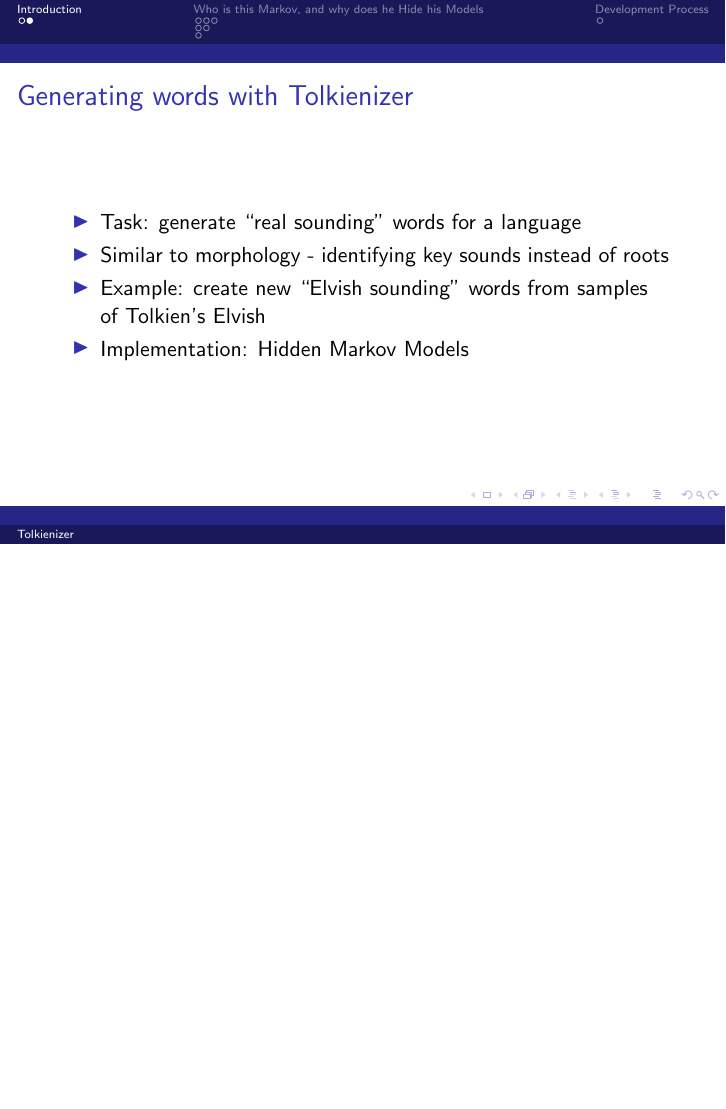
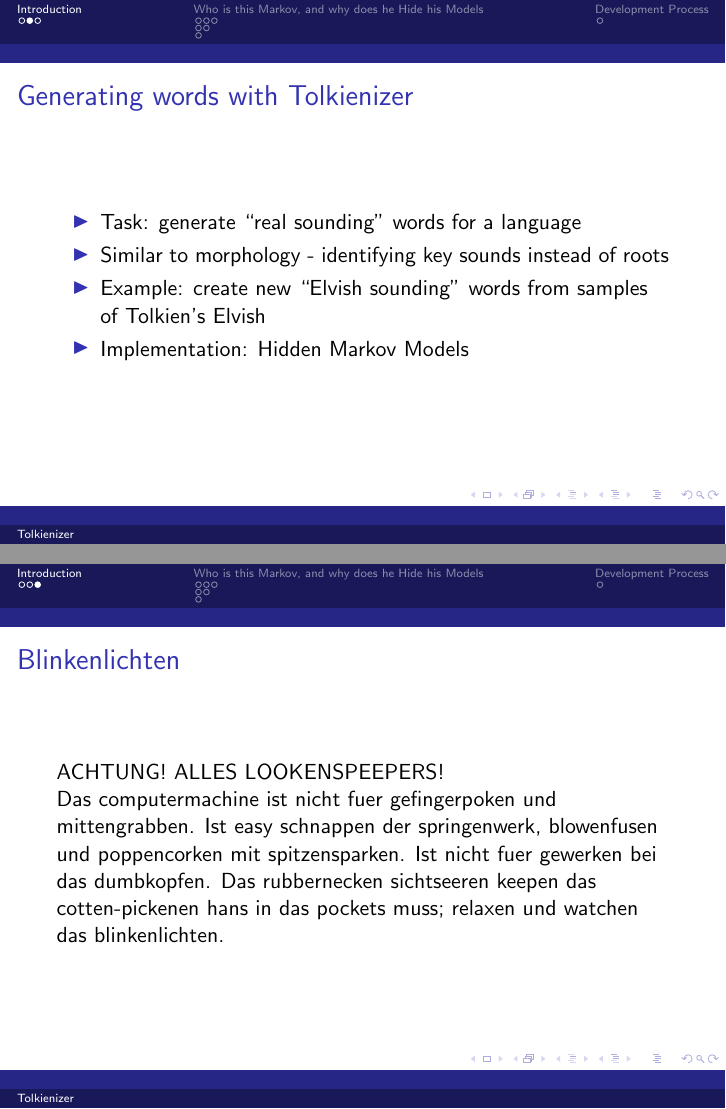
Before and after one commit to vyasakanksha/tolkienizer, LaTeX slides (doc/presentation.tex): page 6 of 13 before the commit and pages 6 and 7 of 14 after it, the two joined at a grey line, the shorter picture padded with empty space. Compiled offline with pdfLaTeX.

Commit message:
Added blinkenlichten slide

```diff
--- a/doc/presentation.tex
+++ b/doc/presentation.tex
@@ -49,6 +49,18 @@
    \end{itemize}
 \end{frame}
 
+\begin{frame}
+   \frametitle{Blinkenlichten}
+   ACHTUNG! ALLES LOOKENSPEEPERS!
+
+    Das computermachine ist nicht fuer gefingerpoken und
+    mittengrabben. Ist easy schnappen der springenwerk, blowenfusen
+    und poppencorken mit spitzensparken. Ist nicht fuer gewerken bei
+    das dumbkopfen. Das rubbernecken sichtseeren keepen das
+    cotten-pickenen hans in das pockets muss; relaxen und watchen das
+    blinkenlichten.
+\end{frame}
+
 \section{Who is this Markov, and why does he Hide his Models}
 
 \subsection{Markov Chain}
```
